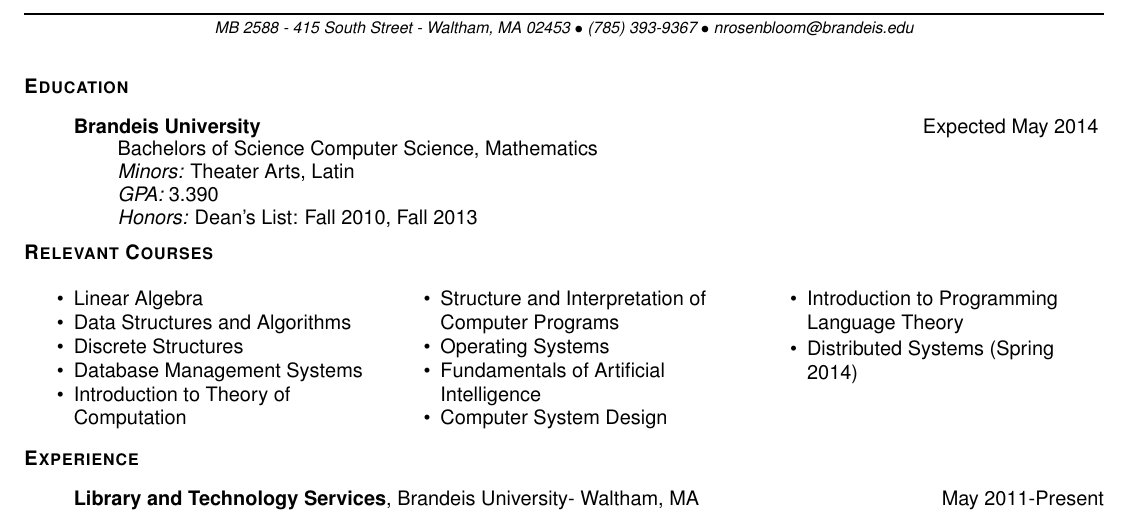
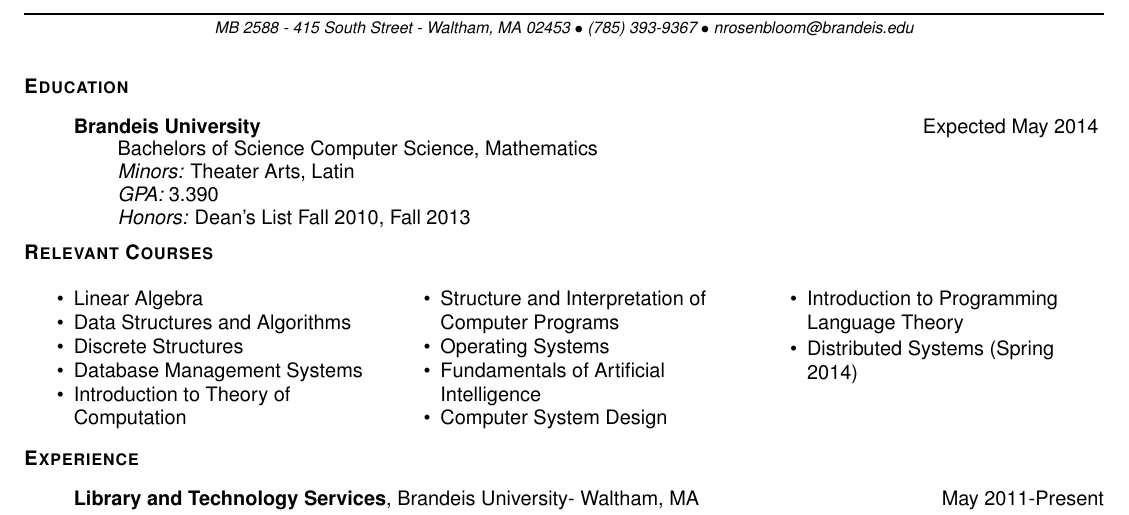
Before and after one commit to compyman/resume, a LaTeX CV (resume.tex): part of the page, cut so that both start at the same text. Compiled offline with pdfLaTeX.

Commit message:
removed a colon

```diff
--- a/resume.tex
+++ b/resume.tex
@@ -93,7 +93,7 @@
 \resname{\name}{\addr}{\phone}{\email}
 \setcounter{secnumdepth}{-1} %disables section numbering
 
-\reseducation{Brandeis University}{May 2014}{3.390}{Bachelors of Science Computer Science, Mathematics}{Theater Arts, Latin}{Dean's List: Fall 2010, Fall 2013}
+\reseducation{Brandeis University}{May 2014}{3.390}{Bachelors of Science Computer Science, Mathematics}{Theater Arts, Latin}{Dean's List Fall 2010, Fall 2013}
 \begin{resclasses}
 \item Linear Algebra
 \item Data Structures and Algorithms
```
